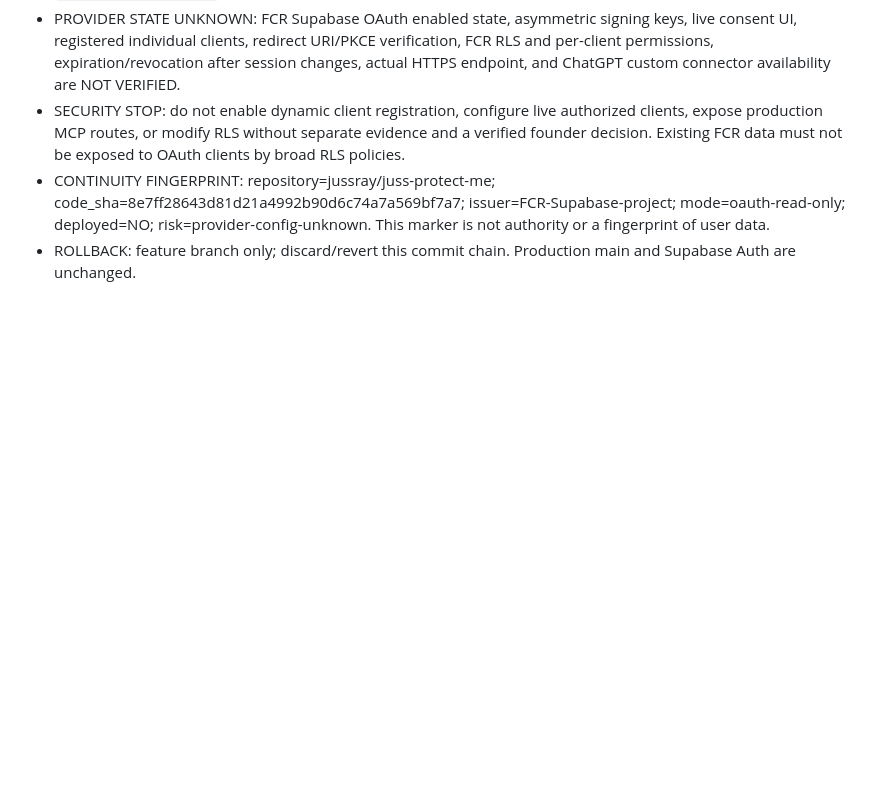
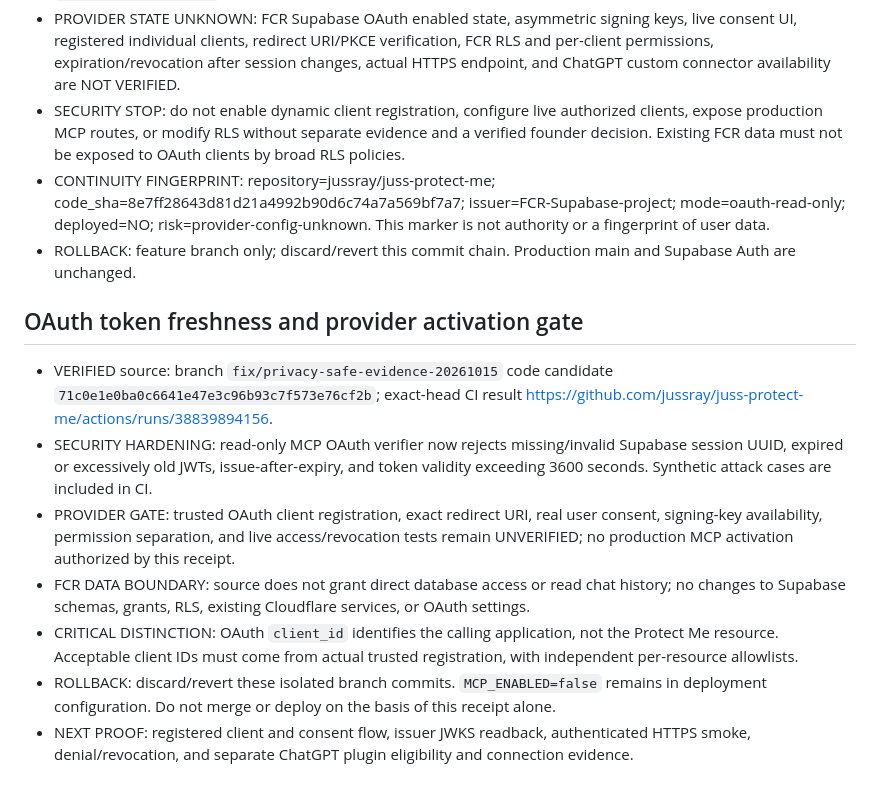
Before and after one commit to jussray/juss-protect-me, a Markdown page: docs/receipts/2026-10-15-readonly-mcp.md, the part around the change. GitHub-like rendering; blank space fills up the shorter version.

Commit message:
docs(evidence): record OAuth freshness proof and live-client activation hold

```diff
--- a/docs/receipts/2026-10-15-readonly-mcp.md
+++ b/docs/receipts/2026-10-15-readonly-mcp.md
@@ -54,3 +54,13 @@ Run exact-head Node CI and authenticated HTTP smoke tests; review security and d
 - SECURITY STOP: do not enable dynamic client registration, configure live authorized clients, expose production MCP routes, or modify RLS without separate evidence and a verified founder decision. Existing FCR data must not be exposed to OAuth clients by broad RLS policies.
 - CONTINUITY FINGERPRINT: repository=jussray/juss-protect-me; code_sha=8e7ff28643d81d21a4992b90d6c74a7a569bf7a7; issuer=FCR-Supabase-project; mode=oauth-read-only; deployed=NO; risk=provider-config-unknown. This marker is not authority or a fingerprint of user data.
 - ROLLBACK: feature branch only; discard/revert this commit chain. Production main and Supabase Auth are unchanged.
+
+## OAuth token freshness and provider activation gate
+
+- VERIFIED source: branch `fix/privacy-safe-evidence-20261015` code candidate `71c0e1e0ba0c6641e47e3c96b93c7f573e76cf2b`; exact-head CI result https://github.com/jussray/juss-protect-me/actions/runs/38839894156.
+- SECURITY HARDENING: read-only MCP OAuth verifier now rejects missing/invalid Supabase session UUID, expired or excessively old JWTs, issue-after-expiry, and token validity exceeding 3600 seconds. Synthetic attack cases are included in CI.
+- PROVIDER GATE: trusted OAuth client registration, exact redirect URI, real user consent, signing-key availability, permission separation, and live access/revocation tests remain UNVERIFIED; no production MCP activation authorized by this receipt.
+- FCR DATA BOUNDARY: source does not grant direct database access or read chat history; no changes to Supabase schemas, grants, RLS, existing Cloudflare services, or OAuth settings.
+- CRITICAL DISTINCTION: OAuth `client_id` identifies the calling application, not the Protect Me resource. Acceptable client IDs must come from actual trusted registration, with independent per-resource allowlists.
+- ROLLBACK: discard/revert these isolated branch commits. `MCP_ENABLED=false` remains in deployment configuration. Do not merge or deploy on the basis of this receipt alone.
+- NEXT PROOF: registered client and consent flow, issuer JWKS readback, authenticated HTTPS smoke, denial/revocation, and separate ChatGPT plugin eligibility and connection evidence.
```
